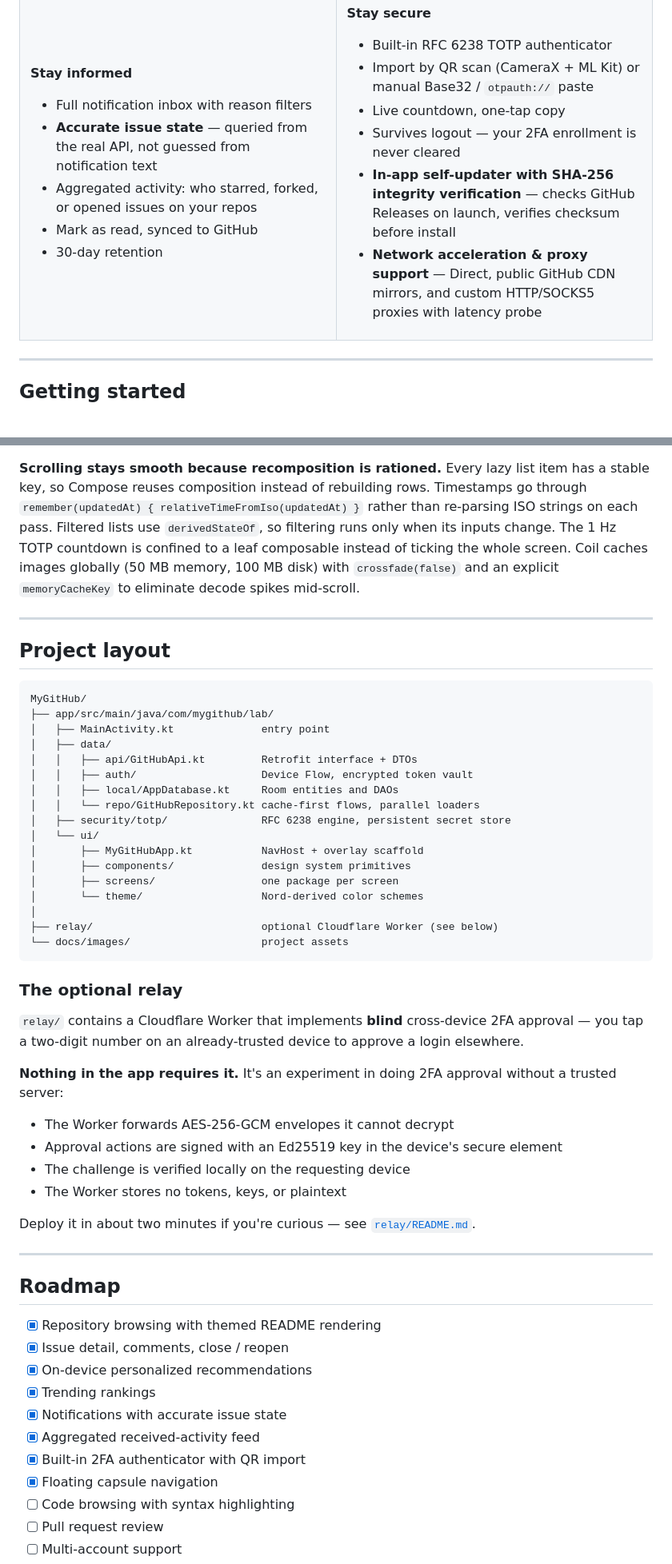
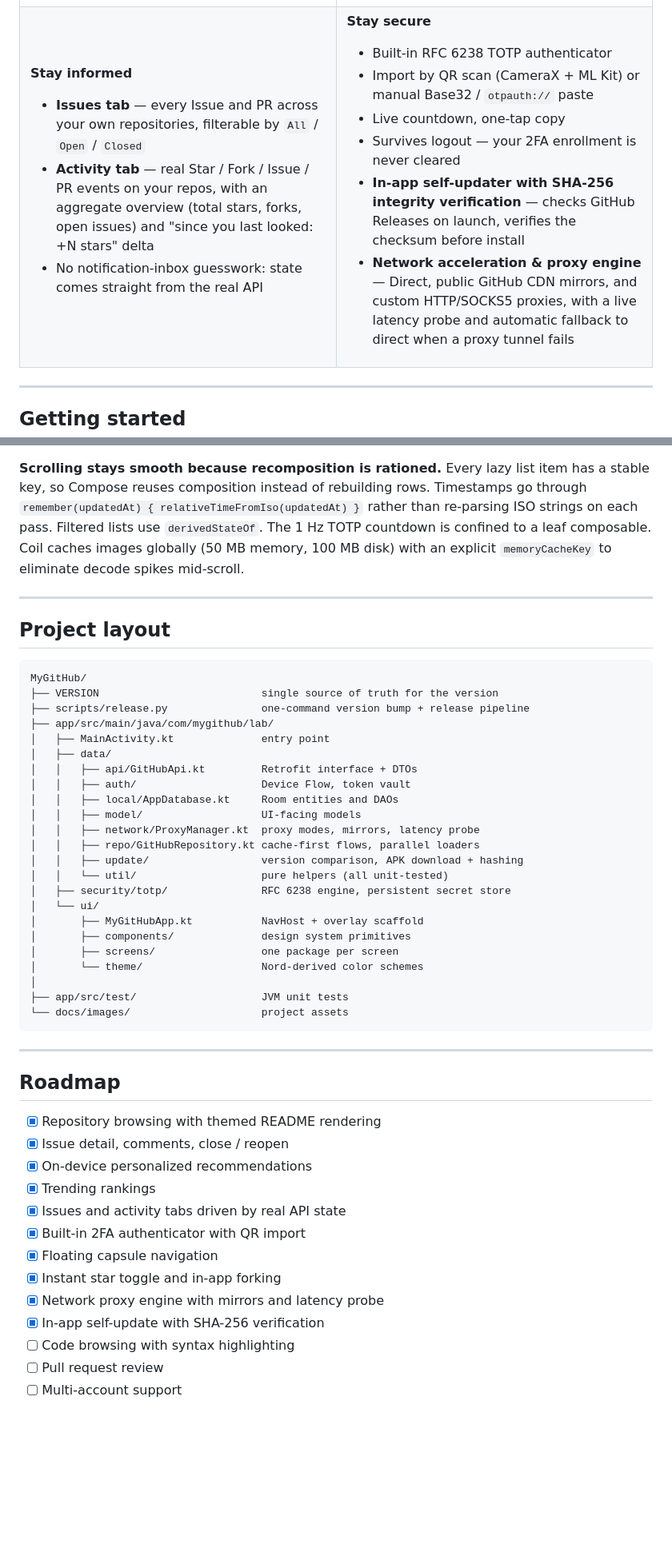
Before and after one commit to angusdevgo/MyGitHub, a Markdown page: README.md, 2 parts joined by grey strips. Shown at 80% size. Drawn GitHub-style; blank space fills up the shorter version.

````diff
--- a/README.md
+++ b/README.md
@@ -84,11 +84,9 @@ MyGitHub sidesteps this by not supporting Web Flow at all. It only does **Device
 
 **Stay informed**
 
-- Full notification inbox with reason filters
-- **Accurate issue state** — queried from the real API, not guessed from notification text
-- Aggregated activity: who starred, forked, or opened issues on your repos
-- Mark as read, synced to GitHub
-- 30-day retention
+- **Issues tab** — every Issue and PR across your own repositories, filterable by `All` / `Open` / `Closed`
+- **Activity tab** — real Star / Fork / Issue / PR events on your repos, with an aggregate overview (total stars, forks, open issues) and "since you last looked: +N stars" delta
+- No notification-inbox guesswork: state comes straight from the real API
 
 </td><td valign="top">
 
@@ -98,8 +96,8 @@ MyGitHub sidesteps this by not supporting Web Flow at all. It only does **Device
 - Import by QR scan (CameraX + ML Kit) or manual Base32 / `otpauth://` paste
 - Live countdown, one-tap copy
 - Survives logout — your 2FA enrollment is never cleared
-- **In-app self-updater with SHA-256 integrity verification** — checks GitHub Releases on launch, verifies checksum before install
-- **Network acceleration & proxy support** — Direct, public GitHub CDN mirrors, and custom HTTP/SOCKS5 proxies with latency probe
+- **In-app self-updater with SHA-256 integrity verification** — checks GitHub Releases on launch, verifies the checksum before install
+- **Network acceleration & proxy engine** — Direct, public GitHub CDN mirrors, and custom HTTP/SOCKS5 proxies, with a live latency probe and automatic fallback to direct when a proxy tunnel fails
 
 </td></tr>
 </table>
@@ -246,6 +281,6 @@ The activity feed fans out across repositories and endpoints. `supervisorScope`
 
 **Scrolling stays smooth because recomposition is rationed.**
-Every lazy list item has a stable key, so Compose reuses composition instead of rebuilding rows. Timestamps go through `remember(updatedAt) { relativeTimeFromIso(updatedAt) }` rather than re-parsing ISO strings on each pass. Filtered lists use `derivedStateOf`, so filtering runs only when its inputs change. The 1 Hz TOTP countdown is confined to a leaf composable instead of ticking the whole screen. Coil caches images globally (50 MB memory, 100 MB disk) with `crossfade(false)` and an explicit `memoryCacheKey` to eliminate decode spikes mid-scroll.
+Every lazy list item has a stable key, so Compose reuses composition instead of rebuilding rows. Timestamps go through `remember(updatedAt) { relativeTimeFromIso(updatedAt) }` rather than re-parsing ISO strings on each pass. Filtered lists use `derivedStateOf`. The 1 Hz TOTP countdown is confined to a leaf composable. Coil caches images globally (50 MB memory, 100 MB disk) with an explicit `memoryCacheKey` to eliminate decode spikes mid-scroll.
 
 ---
 
@@ -253,13 +288,19 @@ Every lazy list item has a stable key, so Compose reuses composition instead of
 
 ```
 MyGitHub/
+├── VERSION                          single source of truth for the version
+├── scripts/release.py               one-command version bump + release pipeline
 ├── app/src/main/java/com/mygithub/lab/
 │   ├── MainActivity.kt              entry point
 │   ├── data/
 │   │   ├── api/GitHubApi.kt         Retrofit interface + DTOs
-│   │   ├── auth/                    Device Flow, encrypted token vault
+│   │   ├── auth/                    Device Flow, token vault
 │   │   ├── local/AppDatabase.kt     Room entities and DAOs
-│   │   └── repo/GitHubRepository.kt cache-first flows, parallel loaders
+│   │   ├── model/                   UI-facing models
+│   │   ├── network/ProxyManager.kt  proxy modes, mirrors, latency probe
+│   │   ├── repo/GitHubRepository.kt cache-first flows, parallel loaders
+│   │   ├── update/                  version comparison, APK download + hashing
+│   │   └── util/                    pure helpers (all unit-tested)
 │   ├── security/totp/               RFC 6238 engine, persistent secret store
 │   └── ui/
 │       ├── MyGitHubApp.kt           NavHost + overlay scaffold
@@ -267,22 +308,9 @@ MyGitHub/
 │       ├── screens/                 one package per screen
 │       └── theme/                   Nord-derived color schemes
 │
-├── relay/                           optional Cloudflare Worker (see below)
+├── app/src/test/                    JVM unit tests
 └── docs/images/                     project assets
 ```
-
-### The optional relay
-
-`relay/` contains a Cloudflare Worker that implements **blind** cross-device 2FA approval — you tap a two-digit number on an already-trusted device to approve a login elsewhere.
-
-**Nothing in the app requires it.** It's an experiment in doing 2FA approval without a trusted server:
-
-- The Worker forwards AES-256-GCM envelopes it cannot decrypt
-- Approval actions are signed with an Ed25519 key in the device's secure element
-- The challenge is verified locally on the requesting device
-- The Worker stores no tokens, keys, or plaintext
-
-Deploy it in about two minutes if you're curious — see [`relay/README.md`](relay/README.md).
 
 ---
 
@@ -292,10 +320,12 @@ Deploy it in about two minutes if you're curious — see [`relay/README.md`](rel
 - [x] Issue detail, comments, close / reopen
 - [x] On-device personalized recommendations
 - [x] Trending rankings
-- [x] Notifications with accurate issue state
-- [x] Aggregated received-activity feed
+- [x] Issues and activity tabs driven by real API state
 - [x] Built-in 2FA authenticator with QR import
 - [x] Floating capsule navigation
+- [x] Instant star toggle and in-app forking
+- [x] Network proxy engine with mirrors and latency probe
+- [x] In-app self-update with SHA-256 verification
 - [ ] Code browsing with syntax highlighting
 - [ ] Pull request review
 - [ ] Multi-account support
````
Also changed, not shown: other parts of README.md (+70 -28 lines), README.zh.md (+175 -140 lines).
